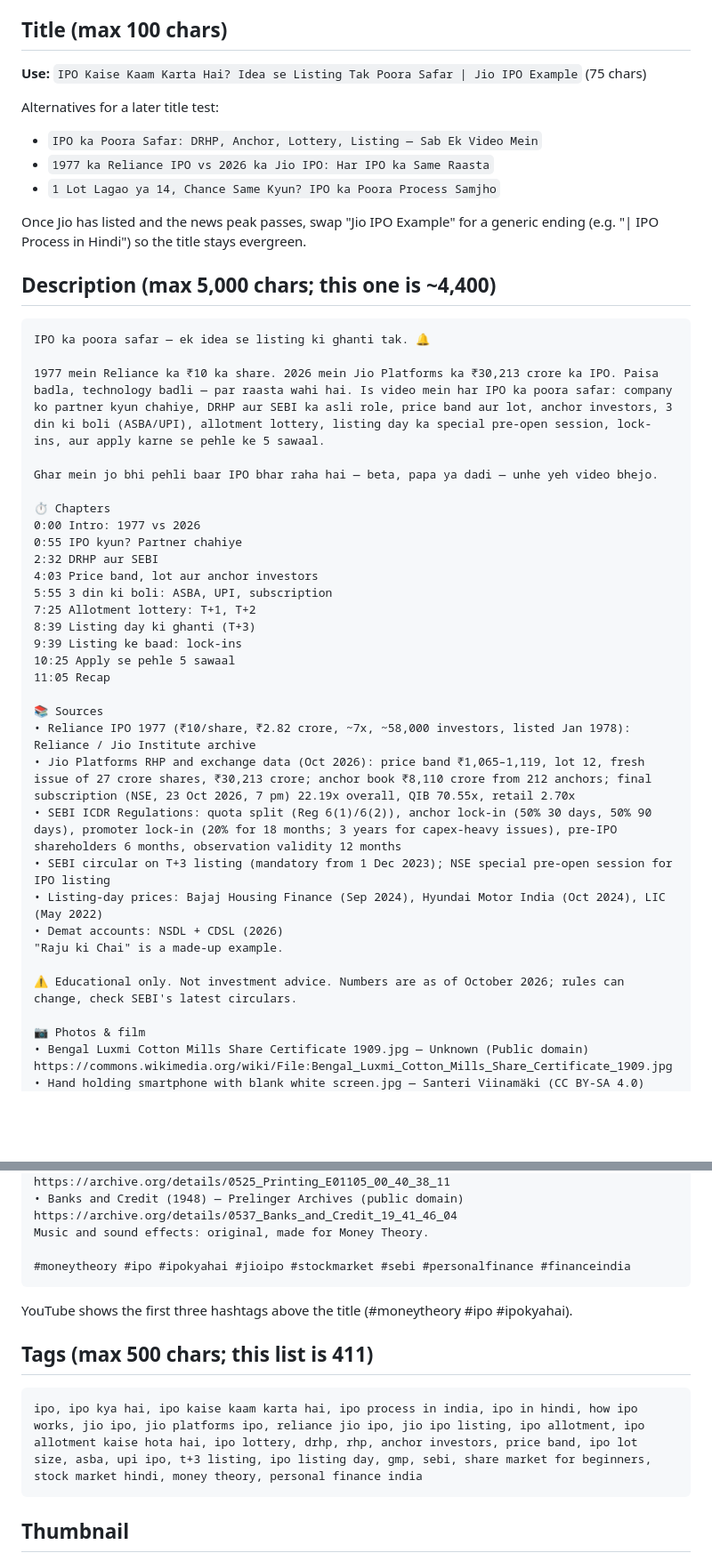
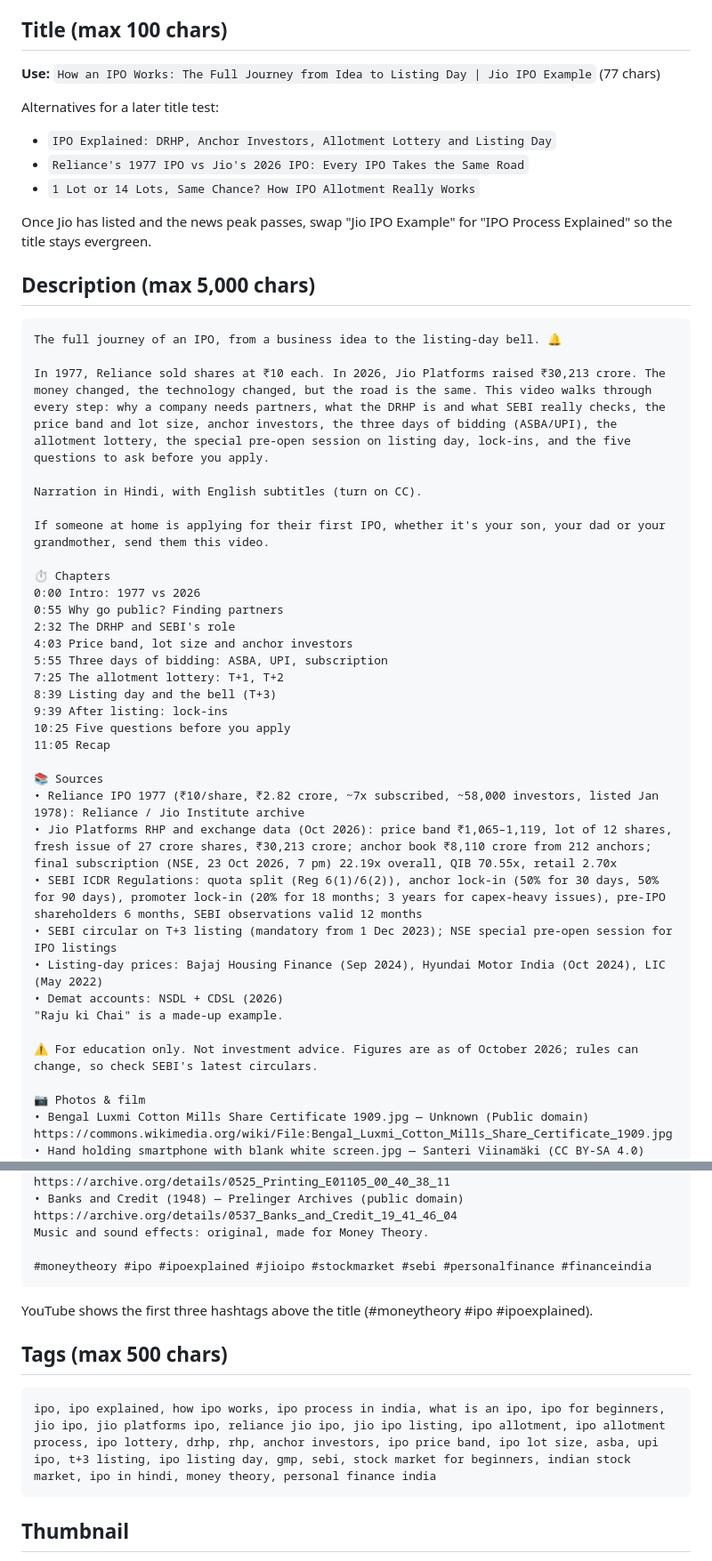
Before and after one commit to highontrading/money, a Markdown page: studio/script/ipo-journey.youtube.md, 2 parts joined by grey strips. Shown at 89% size. Rendered like a GitHub page; blank space fills up the shorter version.

Commit message:
YouTube upload sheet: English title, description, tags and pinned comment
Co-Authored-By: Claude Opus 5.5 <noreply@anthropic.com>
Claude-Session: https://claude.ai/code/session_01Y4YDNdd8DR6j6Tj8ZZrDUh

````diff
--- a/studio/script/ipo-journey.youtube.md
+++ b/studio/script/ipo-journey.youtube.md
@@ -4,46 +4,48 @@ Everything to fill in YouTube Studio, in the order Studio asks for it. Files: `o
 
 ## Title (max 100 chars)
 
-**Use:** `IPO Kaise Kaam Karta Hai? Idea se Listing Tak Poora Safar | Jio IPO Example` (75 chars)
+**Use:** `How an IPO Works: The Full Journey from Idea to Listing Day | Jio IPO Example` (77 chars)
 
 Alternatives for a later title test:
-- `IPO ka Poora Safar: DRHP, Anchor, Lottery, Listing — Sab Ek Video Mein`
-- `1977 ka Reliance IPO vs 2026 ka Jio IPO: Har IPO ka Same Raasta`
-- `1 Lot Lagao ya 14, Chance Same Kyun? IPO ka Poora Process Samjho`
+- `IPO Explained: DRHP, Anchor Investors, Allotment Lottery and Listing Day`
+- `Reliance's 1977 IPO vs Jio's 2026 IPO: Every IPO Takes the Same Road`
+- `1 Lot or 14 Lots, Same Chance? How IPO Allotment Really Works`
 
-Once Jio has listed and the news peak passes, swap "Jio IPO Example" for a generic ending (e.g. "| IPO Process in Hindi") so the title stays evergreen.
+Once Jio has listed and the news peak passes, swap "Jio IPO Example" for "IPO Process Explained" so the title stays evergreen.
 
-## Description (max 5,000 chars; this one is ~4,400)
+## Description (max 5,000 chars)
 
 ```
-IPO ka poora safar — ek idea se listing ki ghanti tak. 🔔
+The full journey of an IPO, from a business idea to the listing-day bell. 🔔
 
-1977 mein Reliance ka ₹10 ka share. 2026 mein Jio Platforms ka ₹30,213 crore ka IPO. Paisa badla, technology badli — par raasta wahi hai. Is video mein har IPO ka poora safar: company ko partner kyun chahiye, DRHP aur SEBI ka asli role, price band aur lot, anchor investors, 3 din ki boli (ASBA/UPI), allotment lottery, listing day ka special pre-open session, lock-ins, aur apply karne se pehle ke 5 sawaal.
+In 1977, Reliance sold shares at ₹10 each. In 2026, Jio Platforms raised ₹30,213 crore. The money changed, the technology changed, but the road is the same. This video walks through every step: why a company needs partners, what the DRHP is and what SEBI really checks, the price band and lot size, anchor investors, the three days of bidding (ASBA/UPI), the allotment lottery, the special pre-open session on listing day, lock-ins, and the five questions to ask before you apply.
 
-Ghar mein jo bhi pehli baar IPO bhar raha hai — beta, papa ya dadi — unhe yeh video bhejo.
+Narration in Hindi, with English subtitles (turn on CC).
+
+If someone at home is applying for their first IPO, whether it's your son, your dad or your grandmother, send them this video.
 
 ⏱️ Chapters
 0:00 Intro: 1977 vs 2026
-0:55 IPO kyun? Partner chahiye
-2:32 DRHP aur SEBI
-4:03 Price band, lot aur anchor investors
-5:55 3 din ki boli: ASBA, UPI, subscription
-7:25 Allotment lottery: T+1, T+2
-8:39 Listing day ki ghanti (T+3)
-9:39 Listing ke baad: lock-ins
-10:25 Apply se pehle 5 sawaal
+0:55 Why go public? Finding partners
+2:32 The DRHP and SEBI's role
+4:03 Price band, lot size and anchor investors
+5:55 Three days of bidding: ASBA, UPI, subscription
+7:25 The allotment lottery: T+1, T+2
+8:39 Listing day and the bell (T+3)
+9:39 After listing: lock-ins
+10:25 Five questions before you apply
 11:05 Recap
 
 📚 Sources
-• Reliance IPO 1977 (₹10/share, ₹2.82 crore, ~7x, ~58,000 investors, listed Jan 1978): Reliance / Jio Institute archive
-• Jio Platforms RHP and exchange data (Oct 2026): price band ₹1,065–1,119, lot 12, fresh issue of 27 crore shares, ₹30,213 crore; anchor book ₹8,110 crore from 212 anchors; final subscription (NSE, 23 Oct 2026, 7 pm) 22.19x overall, QIB 70.55x, retail 2.70x
-• SEBI ICDR Regulations: quota split (Reg 6(1)/6(2)), anchor lock-in (50% 30 days, 50% 90 days), promoter lock-in (20% for 18 months; 3 years for capex-heavy issues), pre-IPO shareholders 6 months, observation validity 12 months
-• SEBI circular on T+3 listing (mandatory from 1 Dec 2023); NSE special pre-open session for IPO listing
+• Reliance IPO 1977 (₹10/share, ₹2.82 crore, ~7x subscribed, ~58,000 investors, listed Jan 1978): Reliance / Jio Institute archive
+• Jio Platforms RHP and exchange data (Oct 2026): price band ₹1,065–1,119, lot of 12 shares, fresh issue of 27 crore shares, ₹30,213 crore; anchor book ₹8,110 crore from 212 anchors; final subscription (NSE, 23 Oct 2026, 7 pm) 22.19x overall, QIB 70.55x, retail 2.70x
+• SEBI ICDR Regulations: quota split (Reg 6(1)/6(2)), anchor lock-in (50% for 30 days, 50% for 90 days), promoter lock-in (20% for 18 months; 3 years for capex-heavy issues), pre-IPO shareholders 6 months, SEBI observations valid 12 months
+• SEBI circular on T+3 listing (mandatory from 1 Dec 2023); NSE special pre-open session for IPO listings
 • Listing-day prices: Bajaj Housing Finance (Sep 2024), Hyundai Motor India (Oct 2024), LIC (May 2022)
 • Demat accounts: NSDL + CDSL (2026)
 "Raju ki Chai" is a made-up example.
 
-⚠️ Educational only. Not investment advice. Numbers are as of October 2026; rules can change, check SEBI's latest circulars.
+⚠️ For education only. Not investment advice. Figures are as of October 2026; rules can change, so check SEBI's latest circulars.
 
 📷 Photos & film
 • Bengal Luxmi Cotton Mills Share Certificate 1909.jpg — Unknown (Public domain) https://commons.wikimedia.org/wiki/File:Bengal_Luxmi_Cotton_Mills_Share_Certificate_1909.jpg
@@ -63,15 +65,15 @@ Ghar mein jo bhi pehli baar IPO bhar raha hai — beta, papa ya dadi — unhe ye
 • Banks and Credit (1948) — Prelinger Archives (public domain) https://archive.org/details/0537_Banks_and_Credit_19_41_46_04
 Music and sound effects: original, made for Money Theory.
 
-#moneytheory #ipo #ipokyahai #jioipo #stockmarket #sebi #personalfinance #financeindia
+#moneytheory #ipo #ipoexplained #jioipo #stockmarket #sebi #personalfinance #financeindia
 ```
 
-YouTube shows the first three hashtags above the title (#moneytheory #ipo #ipokyahai).
+YouTube shows the first three hashtags above the title (#moneytheory #ipo #ipoexplained).
 
-## Tags (max 500 chars; this list is 411)
+## Tags (max 500 chars)
 
 ```
-ipo, ipo kya hai, ipo kaise kaam karta hai, ipo process in india, ipo in hindi, how ipo works, jio ipo, jio platforms ipo, reliance jio ipo, jio ipo listing, ipo allotment, ipo allotment kaise hota hai, ipo lottery, drhp, rhp, anchor investors, price band, ipo lot size, asba, upi ipo, t+3 listing, ipo listing day, gmp, sebi, share market for beginners, stock market hindi, money theory, personal finance india
+ipo, ipo explained, how ipo works, ipo process in india, what is an ipo, ipo for beginners, jio ipo, jio platforms ipo, reliance jio ipo, jio ipo listing, ipo allotment, ipo allotment process, ipo lottery, drhp, rhp, anchor investors, ipo price band, ipo lot size, asba, upi ipo, t+3 listing, ipo listing day, gmp, sebi, stock market for beginners, indian stock market, ipo in hindi, money theory, personal finance india
 ```
 
 ## Thumbnail
````
Also changed, not shown: other parts of studio/script/ipo-journey.youtube.md (+6 -5 lines).
